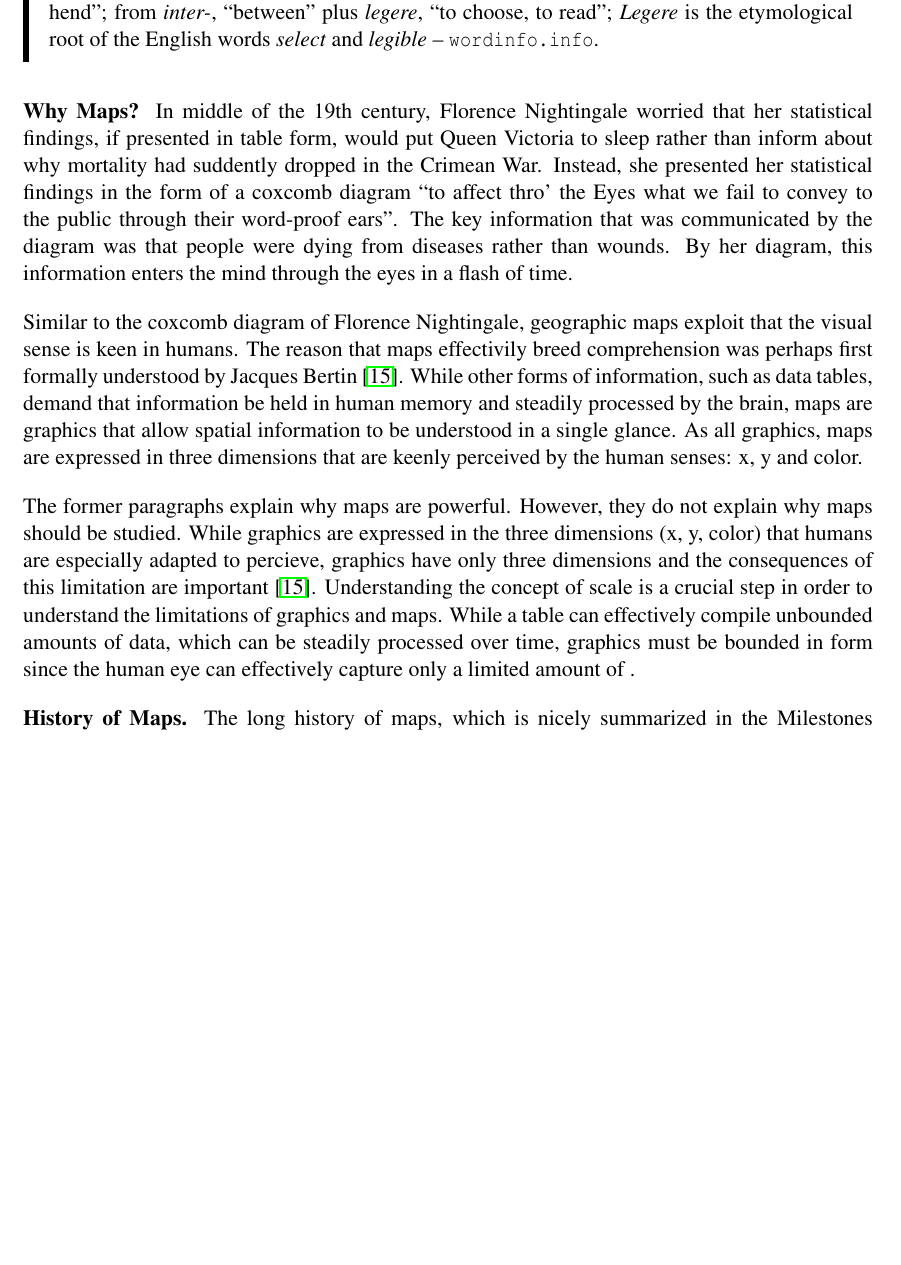
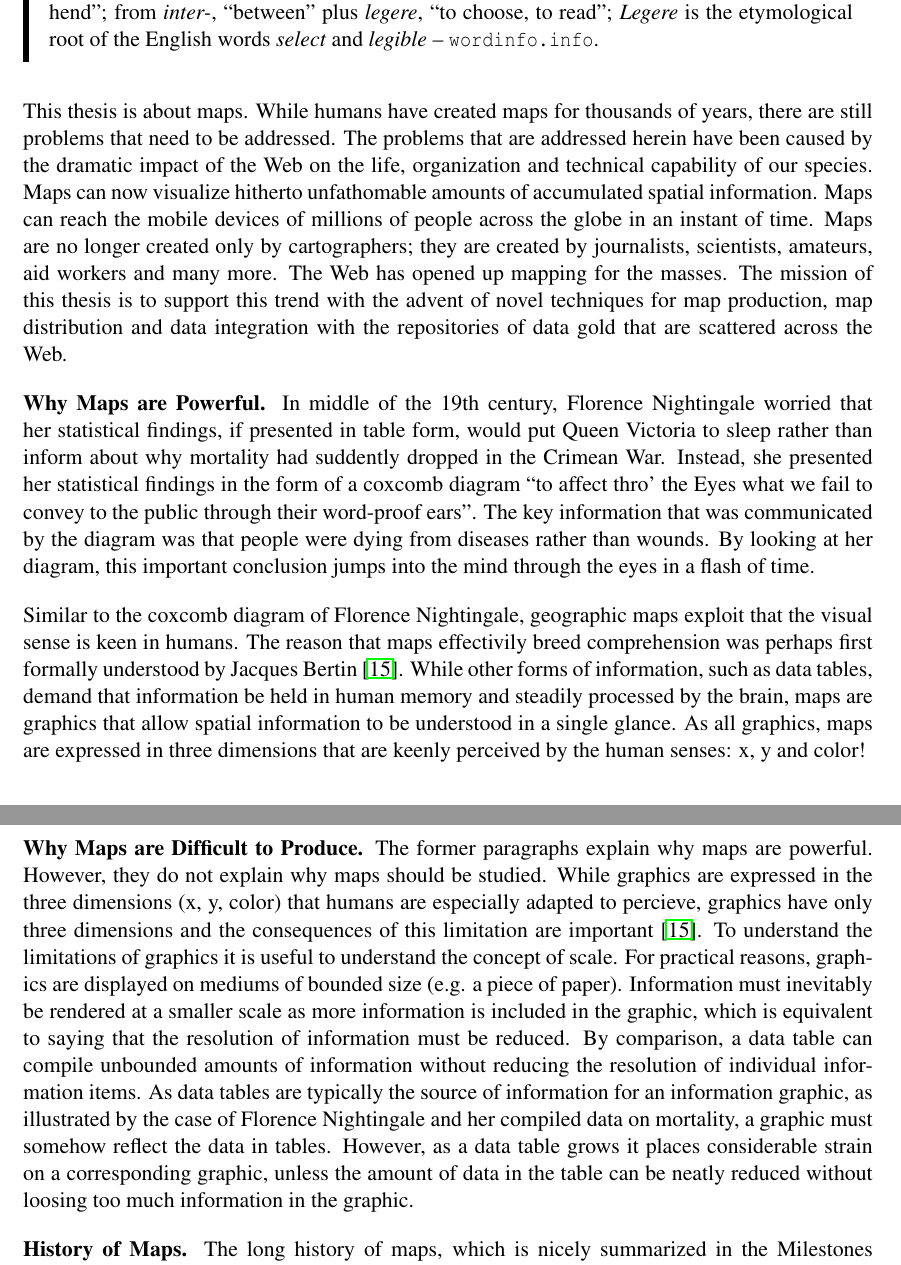
Before and after one commit to skipperkongen/phd-thesis, a LaTeX thesis (thesis.tex): part of page 9 of 111 before the commit and two parts of pages 9 and 10 of 112 after it, the two joined at a grey line, cut so that both start at the same text, the shorter picture padded with empty space. Compiled offline with pdfLaTeX.

Commit message:
i like to write and i cannot lie

```diff
--- a/thesis.tex
+++ b/thesis.tex
@@ -183,12 +183,15 @@ The contributions of the thesis are organized into two orthogonal dimensions. Fi
 \textbf{Intelligence}: from Latin \emph{intellect-}, formed from \emph{intellegere},, ``to understand, to comprehend''; from \emph{inter-}, ``between'' plus \emph{legere}, ``to choose, to read''; \emph{Legere} is the etymological root of the English words \emph{select} and \emph{legible} -- \texttt{wordinfo.info}.
 \end{emphpar}
 
-\textbf{Why Maps?}
-In middle of the 19th century, Florence Nightingale worried that her statistical findings, if presented in table form, would put Queen Victoria to sleep rather than inform about why mortality had suddently dropped in the Crimean War. Instead, she presented her statistical findings in the form of a coxcomb diagram ``to affect thro' the Eyes what we fail to convey to the public through their word-proof ears''. The key information that was communicated by the diagram was that people were dying from diseases rather than wounds. By her diagram, this information enters the mind through the eyes in a flash of time.
-
-Similar to the coxcomb diagram of Florence Nightingale, geographic maps exploit that the visual sense is keen in humans. The reason that maps effectivily breed comprehension was perhaps first formally understood by Jacques Bertin~\cite{bertin1967semiologie}. While other forms of information, such as data tables, demand that information be held in human memory and steadily processed by the brain, maps are graphics that allow spatial information to be understood in a single glance. As all graphics, maps are expressed in three dimensions that are keenly perceived by the human senses: x, y and color.
-
-The former paragraphs explain why maps are powerful. However, they do not explain why maps should be studied. While graphics are expressed in the three dimensions (x, y, color) that humans are especially adapted to percieve, graphics have only three dimensions and the consequences of this limitation are important~\cite{bertin1967semiologie}. Understanding the concept of scale is a crucial step in order to understand the limitations of graphics and maps. While a table can effectively compile unbounded amounts of data, which can be steadily processed over time, graphics must be bounded in form since the human eye can effectively capture only a limited amount of .
+This thesis is about maps. While humans have created maps for thousands of years, there are still problems that need to be addressed. The problems that are addressed herein have been caused by the dramatic impact of the Web on the life, organization and technical capability of our species. Maps can now visualize hitherto unfathomable amounts of accumulated spatial information. Maps can reach the mobile devices of millions of people across the globe in an instant of time. Maps are no longer created only by cartographers; they are created by journalists, scientists, amateurs, aid workers and many more. The Web has opened up mapping for the masses. The mission of this thesis is to support this trend with the advent of novel techniques for map production, map distribution and data integration with the repositories of data gold that are scattered across the Web.
+
+\minisec{Why Maps are Powerful}
+In middle of the 19th century, Florence Nightingale worried that her statistical findings, if presented in table form, would put Queen Victoria to sleep rather than inform about why mortality had suddently dropped in the Crimean War. Instead, she presented her statistical findings in the form of a coxcomb diagram ``to affect thro' the Eyes what we fail to convey to the public through their word-proof ears''. The key information that was communicated by the diagram was that people were dying from diseases rather than wounds. By looking at her diagram, this important conclusion jumps into the mind through the eyes in a flash of time.
+
+Similar to the coxcomb diagram of Florence Nightingale, geographic maps exploit that the visual sense is keen in humans. The reason that maps effectivily breed comprehension was perhaps first formally understood by Jacques Bertin~\cite{bertin1967semiologie}. While other forms of information, such as data tables, demand that information be held in human memory and steadily processed by the brain, maps are graphics that allow spatial information to be understood in a single glance. As all graphics, maps are expressed in three dimensions that are keenly perceived by the human senses: x, y and color!
+
+\minisec{Why Maps are Difficult to Produce}
+The former paragraphs explain why maps are powerful. However, they do not explain why maps should be studied. While graphics are expressed in the three dimensions (x, y, color) that humans are especially adapted to percieve, graphics have only three dimensions and the consequences of this limitation are important~\cite{bertin1967semiologie}. To understand the limitations of graphics it is useful to understand the concept of scale. For practical reasons, graphics are displayed on mediums of bounded size (e.g. a piece of paper). Information must inevitably be rendered at a smaller scale as more information is included in the graphic, which is equivalent to saying that the resolution of information must be reduced. By comparison, a data table can compile unbounded amounts of information without reducing the resolution of individual information items. As data tables are typically the source of information for an information graphic, as illustrated by the case of Florence Nightingale and her compiled data on mortality, a graphic must somehow reflect the data in tables. However, as a data table grows it places considerable strain on a corresponding graphic, unless the amount of data in the table can be neatly reduced without loosing too much information in the graphic.
 
 \textbf{History of Maps.}
 The long history of maps, which is nicely summarized in the Milestones project~\cite{friendly2008milestones}, spans more than eight thousand years. Scholars have traced the roots of mapping to approximately 6200 BC, when unknown cartographers produced a town map of Catal Hy{\"u}k, which was a settlement near contemporary Konya, Turkey.
```
